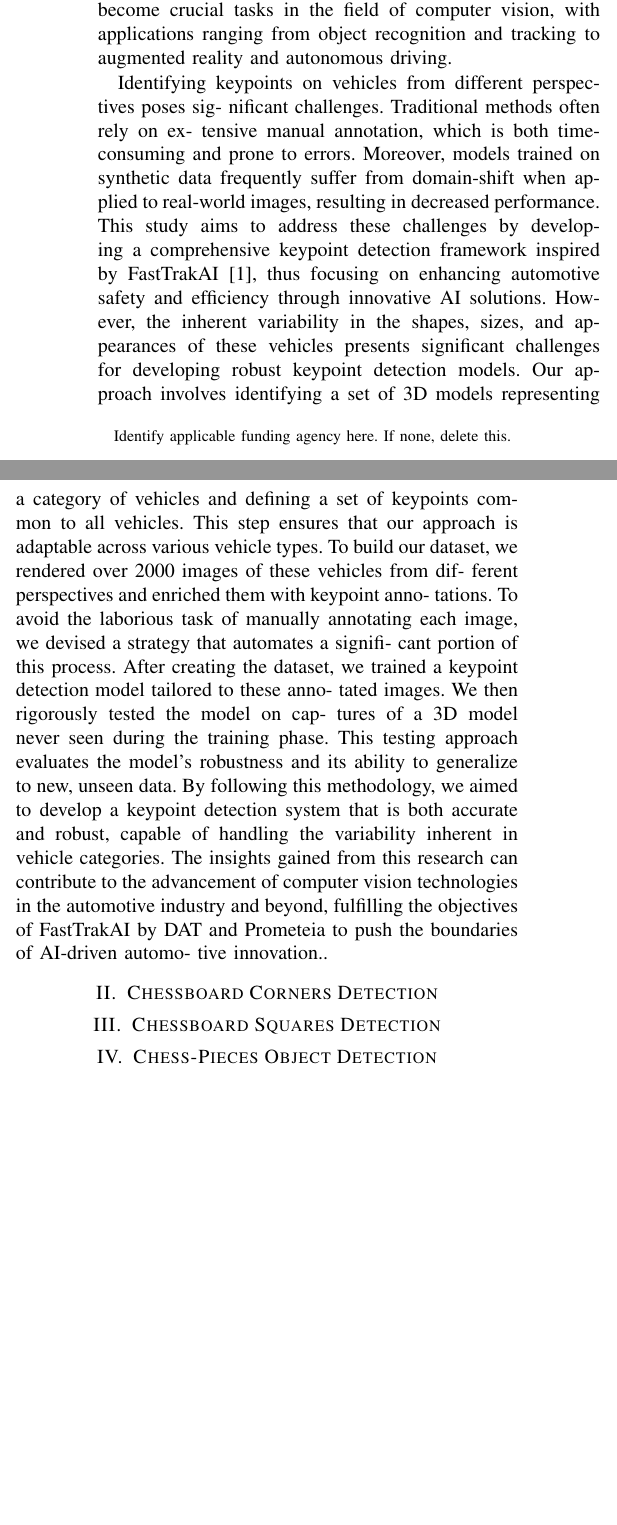
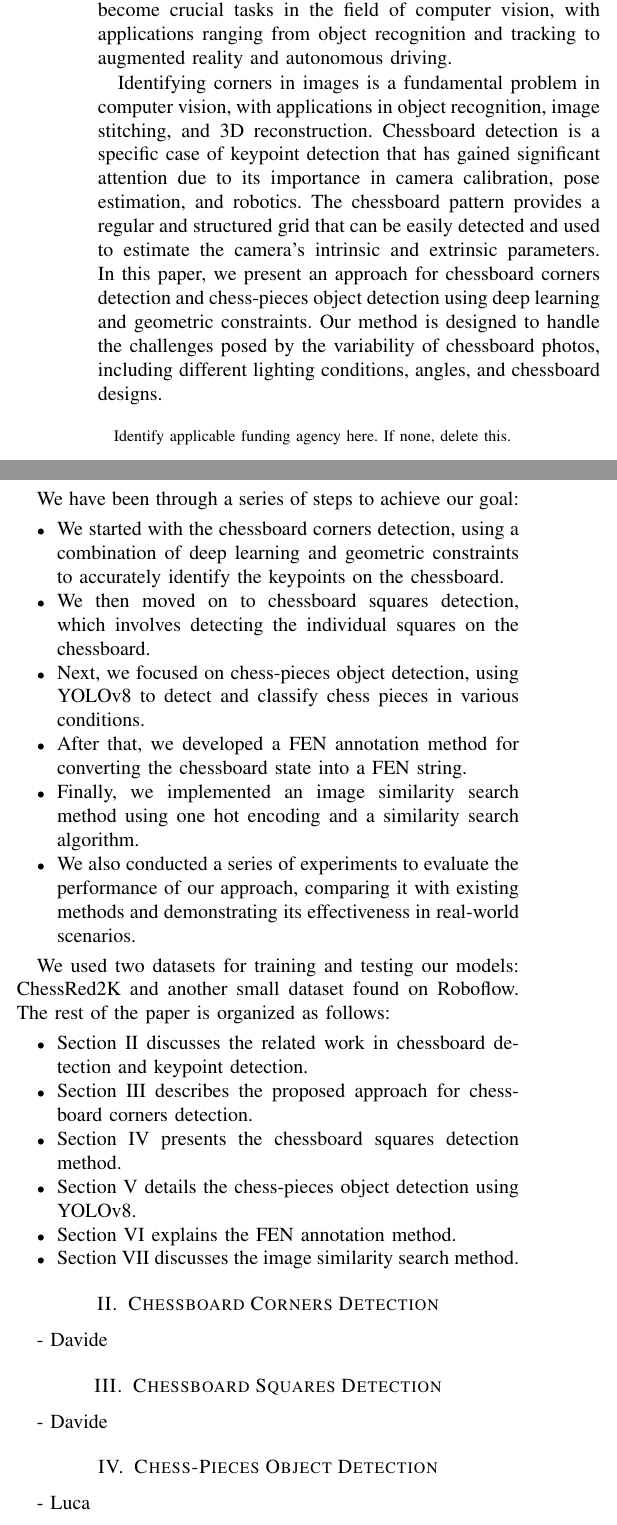
Before and after one commit to Villani-Luca/Chessy3D, a LaTeX paper (LaTex/IEEE-conference-template-062824.tex): two parts of the columns of page 1 of 2, joined at a grey line, cut so that both start at the same text, the shorter picture padded with empty space. Compiled offline with pdfLaTeX; a missing font is replaced by an installed copy or a similar font; a LaTeX package or settings file that is missing is left out.

Commit message:
Introduction done

```diff
--- a/LaTex/IEEE-conference-template-062824.tex
+++ b/LaTex/IEEE-conference-template-062824.tex
@@ -63,53 +63,56 @@ become crucial tasks in the field of computer vision, with
 applications ranging from object recognition and tracking
 to augmented reality and autonomous driving.
 
-Identifying
-keypoints on vehicles from different perspectives poses sig-
-nificant challenges. Traditional methods often rely on ex-
-tensive manual annotation, which is both time-consuming
-and prone to errors. Moreover, models trained on synthetic
-data frequently suffer from domain-shift when applied to
-real-world images, resulting in decreased performance.
-This study aims to address these challenges by develop-
-ing a comprehensive keypoint detection framework inspired
-by FastTrakAI [1], thus focusing on enhancing automotive
-safety and efficiency through innovative AI solutions. How-
-ever, the inherent variability in the shapes, sizes, and ap-
-pearances of these vehicles presents significant challenges
-for developing robust keypoint detection models. Our ap-
-proach involves identifying a set of 3D models representing
-a category of vehicles and defining a set of keypoints com-
-mon to all vehicles. This step ensures that our approach is
-adaptable across various vehicle types. To build our dataset,
-we rendered over 2000 images of these vehicles from dif-
-ferent perspectives and enriched them with keypoint anno-
-tations. To avoid the laborious task of manually annotating
-each image, we devised a strategy that automates a signifi-
-cant portion of this process. After creating the dataset, we
-trained a keypoint detection model tailored to these anno-
-tated images. We then rigorously tested the model on cap-
-tures of a 3D model never seen during the training phase.
-This testing approach evaluates the model’s robustness and
-its ability to generalize to new, unseen data. By following
-this methodology, we aimed to develop a keypoint detection
-system that is both accurate and robust, capable of handling
-the variability inherent in vehicle categories. The insights
-gained from this research can contribute to the advancement
-of computer vision technologies in the automotive industry
-and beyond, fulfilling the objectives of FastTrakAI by DAT
-and Prometeia to push the boundaries of AI-driven automo-
-tive innovation..
+Identifying corners in images is a fundamental
+problem in computer vision, with applications in
+object recognition, image stitching, and 3D reconstruction.
+Chessboard detection is a specific case of keypoint detection
+that has gained significant attention due to its
+importance in camera calibration, pose estimation, and
+robotics. The chessboard pattern provides a regular and
+structured grid that can be easily detected and used to
+estimate the camera's intrinsic and extrinsic parameters.
+In this paper, we present an approach for chessboard corners detection
+and chess-pieces object detection using deep learning
+and geometric constraints. Our method is designed to
+handle the challenges posed by the variability of chessboard
+photos, including different lighting conditions, angles,
+and chessboard designs.
 
-\section{Chessboard Corners Detection}
+We have been through a series of steps to achieve our goal:
+\begin{itemize}
+    \item We started with the chessboard corners detection, using a combination of deep learning and geometric constraints to accurately identify the keypoints on the chessboard.
+    \item We then moved on to chessboard squares detection, which involves detecting the individual squares on the chessboard.
+    \item Next, we focused on chess-pieces object detection, using YOLOv8 to detect and classify chess pieces in various conditions.
+    \item After that, we developed a FEN annotation method for converting the chessboard state into a FEN string.
+    \item Finally, we implemented an image similarity search method using one hot encoding and a similarity search algorithm.
+    \item We also conducted a series of experiments to evaluate the performance of our approach, comparing it with existing methods and demonstrating its effectiveness in real-world scenarios.
+\end{itemize}
 
-\section{Chessboard Squares Detection}
+We used two datasets for training and testing our models: ChessRed2K and another small dataset found on Roboflow.
+The rest of the paper is organized as follows:
+\begin{itemize}
+    \item Section II discusses the related work in chessboard detection and keypoint detection.
+    \item Section III describes the proposed approach for chessboard corners detection.
+    \item Section IV presents the chessboard squares detection method.
+    \item Section V details the chess-pieces object detection using YOLOv8.
+    \item Section VI explains the FEN annotation method.
+    \item Section VII discusses the image similarity search method.
+\end{itemize}
 
-\section{Chess-Pieces Object Detection}
 
-\section{FEN Annotation Method}
 
-\section{Image Similarity Search}
-\section{Conclusion}
+\section{Chessboard Corners Detection} - Davide
+
+\section{Chessboard Squares Detection} - Davide
+
+\section{Chess-Pieces Object Detection} - Luca
+
+\section{FEN Annotation Method}  - Alle Luca
+
+\section{Image Similarity Search} - Alle
+
+\section{Conclusion} - Luca
 
 
 
```
Also changed, not shown: LaTex/IEEE-conference-template-062824.pdf, 5 other files.
